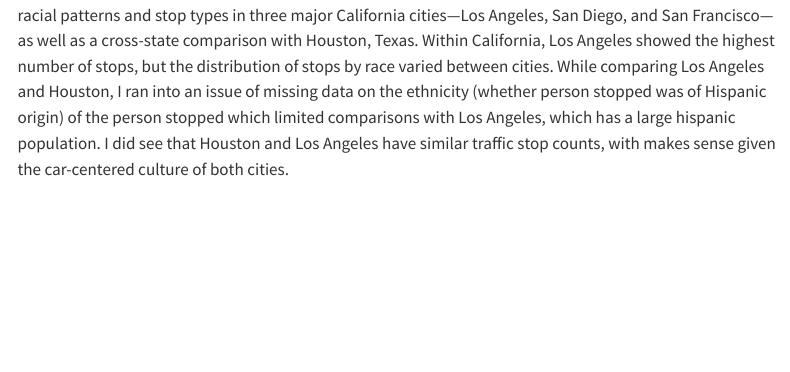
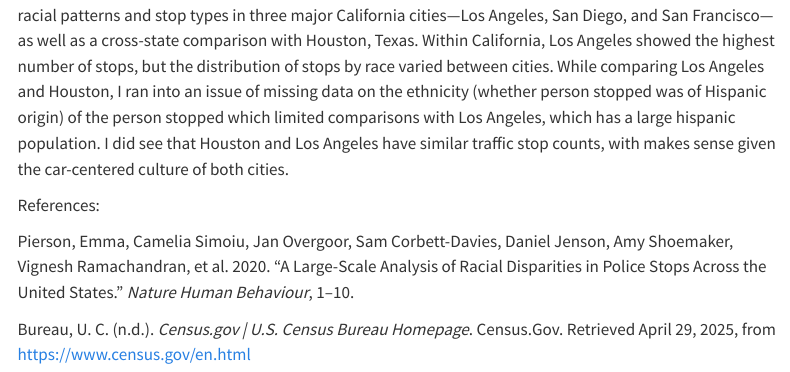
Before and after one commit to laurafurtadofer/laurafurtadofer.github.io, a Quarto document (project5.qmd): the page in a window 1100 px wide, from 1670 px down. Rendered offline with R 4.5, knitr and Pandoc in place of Quarto, with nearby package versions; some code elsewhere in the file could not run offline; menus at the side of the page are left out.

Commit message:
references

````diff
--- a/project5.qmd
+++ b/project5.qmd
@@ -192,3 +192,9 @@ ggplot(df, aes(x = subject_race, y = num_stops, fill = type)) +
 ```
 
 In this project, I used SQL to analyze police stop data from the Stanford Open Policing Project, focusing on racial patterns and stop types in three major California cities—Los Angeles, San Diego, and San Francisco—as well as a cross-state comparison with Houston, Texas. Within California, Los Angeles showed the highest number of stops, but the distribution of stops by race varied between cities. While comparing Los Angeles and Houston, I ran into an issue of missing data on the ethnicity (whether person stopped was of Hispanic origin) of the person stopped which limited comparisons with Los Angeles, which has a large hispanic population. I did see that Houston and Los Angeles have similar traffic stop counts, with makes sense given the car-centered culture of both cities.
+
+References:
+
+Pierson, Emma, Camelia Simoiu, Jan Overgoor, Sam Corbett-Davies, Daniel Jenson, Amy Shoemaker, Vignesh Ramachandran, et al. 2020. “A Large-Scale Analysis of Racial Disparities in Police Stops Across the United States.” *Nature Human Behaviour*, 1–10.
+
+Bureau, U. C. (n.d.). *Census.gov \| U.S. Census Bureau Homepage*. Census.Gov. Retrieved April 29, 2025, from <https://www.census.gov/en.html>
````
Also changed, not shown: docs/search.json, 3 other files.
